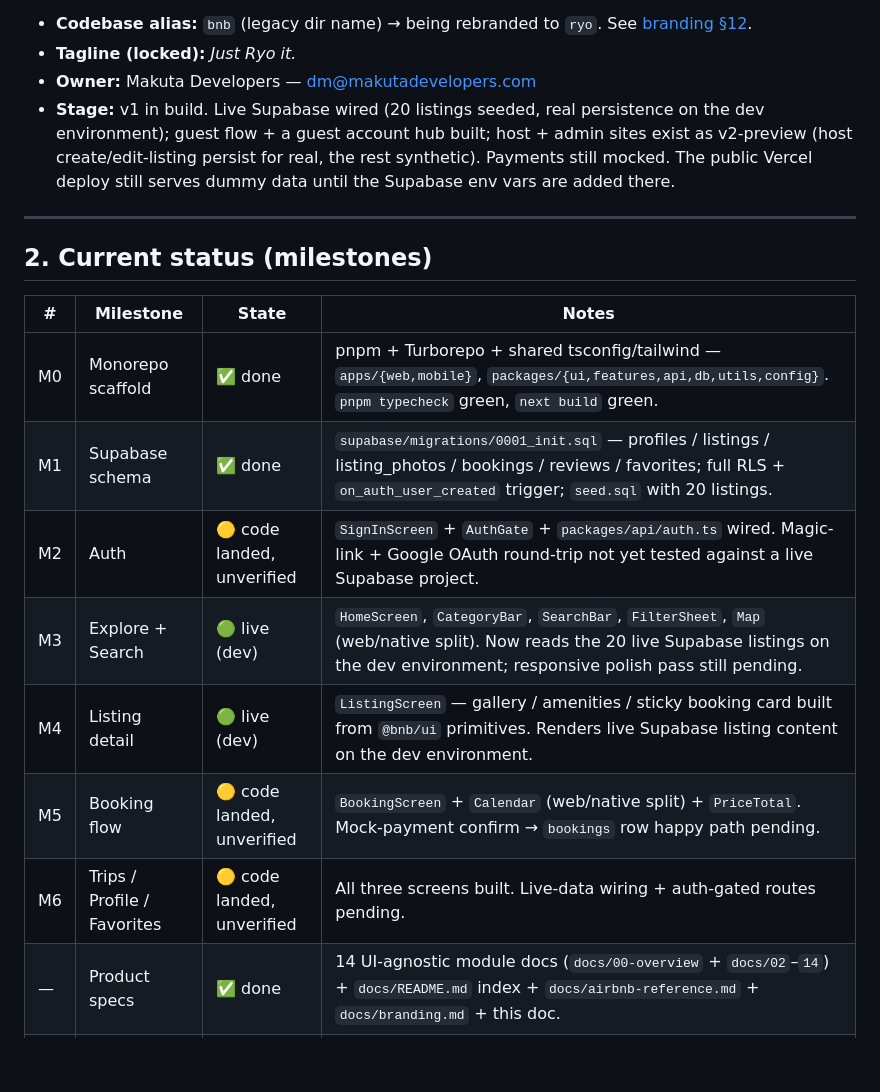
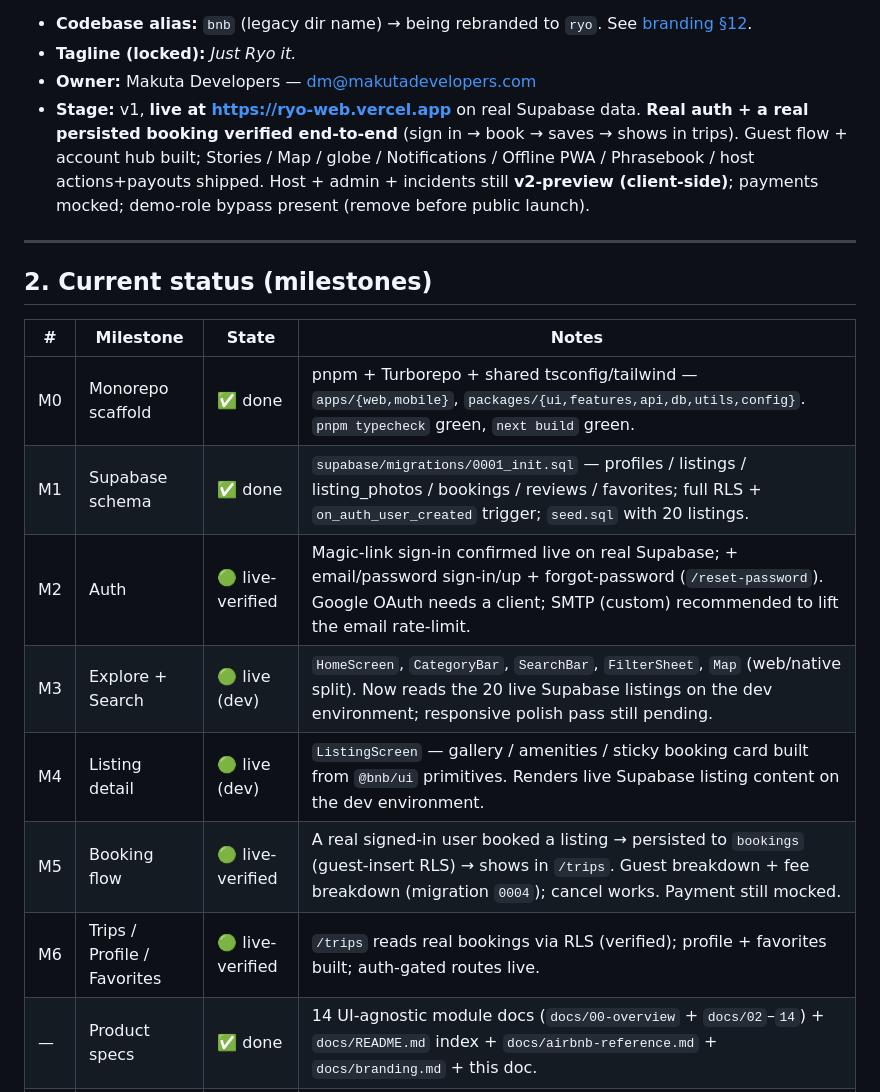
Before and after one commit to sohailnavaz/ryo, a Markdown page: docs/PROGRESS.md, the part around the change. Drawn GitHub-style; blank space fills up the shorter version.

Commit message:
docs: PROGRESS §1+§2 reflect live reality (M2/M5/M6 live-verified)
Co-Authored-By: Claude Opus 4.7 (1M context) <noreply@anthropic.com>

```diff
--- a/docs/PROGRESS.md
+++ b/docs/PROGRESS.md
@@ -20,7 +20,7 @@ version: 0.11.1
 - **Codebase alias:** `bnb` (legacy dir name) → being rebranded to `ryo`. See [branding §12](./branding.md#12-naming-migration-bnb--ryo).
 - **Tagline (locked):** *Just Ryo it.*
 - **Owner:** Makuta Developers — dm@makutadevelopers.com
-- **Stage:** v1 in build. Live Supabase wired (20 listings seeded, real persistence on the dev environment); guest flow + a guest account hub built; host + admin sites exist as v2-preview (host create/edit-listing persist for real, the rest synthetic). Payments still mocked. The public Vercel deploy still serves dummy data until the Supabase env vars are added there.
+- **Stage:** v1, **live at https://ryo-web.vercel.app** on real Supabase data. **Real auth + a real persisted booking verified end-to-end** (sign in → book → saves → shows in trips). Guest flow + account hub built; Stories / Map / globe / Notifications / Offline PWA / Phrasebook / host actions+payouts shipped. Host + admin + incidents still **v2-preview (client-side)**; payments mocked; demo-role bypass present (remove before public launch).
 
 ---
 
@@ -30,11 +30,11 @@ version: 0.11.1
 |---|-----------|-------|-------|
 | M0 | Monorepo scaffold | ✅ done | pnpm + Turborepo + shared tsconfig/tailwind — `apps/{web,mobile}`, `packages/{ui,features,api,db,utils,config}`. `pnpm typecheck` green, `next build` green. |
 | M1 | Supabase schema | ✅ done | `supabase/migrations/0001_init.sql` — profiles / listings / listing_photos / bookings / reviews / favorites; full RLS + `on_auth_user_created` trigger; `seed.sql` with 20 listings. |
-| M2 | Auth | 🟡 code landed, unverified | `SignInScreen` + `AuthGate` + `packages/api/auth.ts` wired. Magic-link + Google OAuth round-trip not yet tested against a live Supabase project. |
+| M2 | Auth | 🟢 live-verified | Magic-link sign-in confirmed live on real Supabase; + email/password sign-in/up + forgot-password (`/reset-password`). Google OAuth needs a client; SMTP (custom) recommended to lift the email rate-limit. |
 | M3 | Explore + Search | 🟢 live (dev) | `HomeScreen`, `CategoryBar`, `SearchBar`, `FilterSheet`, `Map` (web/native split). Now reads the 20 live Supabase listings on the dev environment; responsive polish pass still pending. |
 | M4 | Listing detail | 🟢 live (dev) | `ListingScreen` — gallery / amenities / sticky booking card built from `@bnb/ui` primitives. Renders live Supabase listing content on the dev environment. |
-| M5 | Booking flow | 🟡 code landed, unverified | `BookingScreen` + `Calendar` (web/native split) + `PriceTotal`. Mock-payment confirm → `bookings` row happy path pending. |
-| M6 | Trips / Profile / Favorites | 🟡 code landed, unverified | All three screens built. Live-data wiring + auth-gated routes pending. |
+| M5 | Booking flow | 🟢 live-verified | A real signed-in user booked a listing → persisted to `bookings` (guest-insert RLS) → shows in `/trips`. Guest breakdown + fee breakdown (migration `0004`); cancel works. Payment still mocked. |
+| M6 | Trips / Profile / Favorites | 🟢 live-verified | `/trips` reads real bookings via RLS (verified); profile + favorites built; auth-gated routes live. |
 | — | Product specs | ✅ done | 14 UI-agnostic module docs (`docs/00-overview` + `docs/02`–`14`) + `docs/README.md` index + `docs/airbnb-reference.md` + `docs/branding.md` + this doc. |
 | M7 | Responsive polish + e2e | ⚪ queued | Tablet/desktop breakpoint pass + `frontend-design` skill critique against brand. |
 | — | Live verification | 🟠 partial | Supabase project live (ref `mtldmawenkdebtchnocs`), 20 listings seeded, dev env reads/writes real data. Still pending: magic-link + Google OAuth round-trip, booking happy path on iOS sim, and Vercel env vars (public deploy still on dummy data). Tracked as row 15 in [AGENTS_TODO](../AGENTS_TODO.md). |
```
